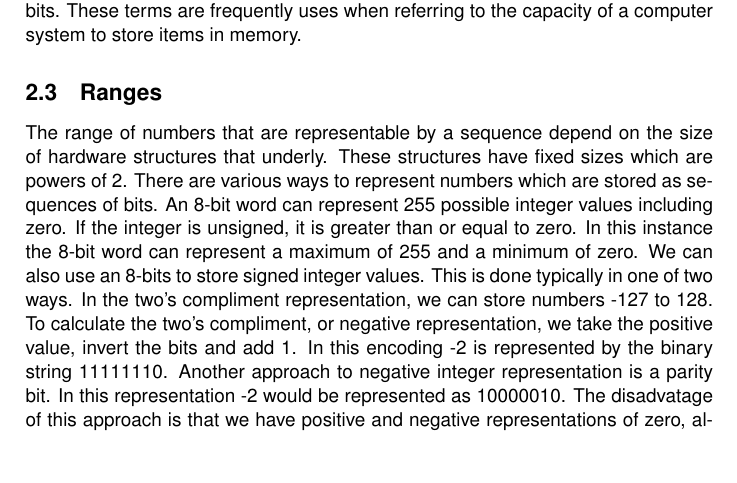
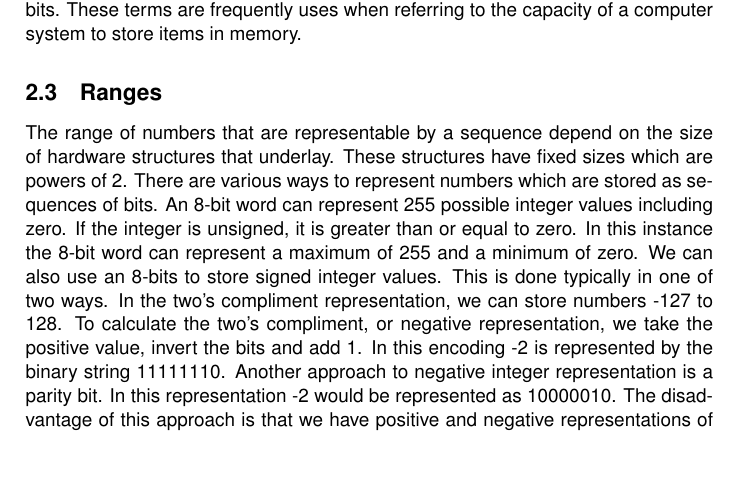
Before and after one commit to lynchd/dit, a LaTeX paper (lectures/tex/1-digital-computers-and-number-systems.tex): part of page 4 of 6, cut so that both start at the same text, the shorter picture padded with empty space. Compiled offline with pdfLaTeX.

Commit message:
Spellecheked first chapter

```diff
--- a/lectures/tex/1-digital-computers-and-number-systems.tex
+++ b/lectures/tex/1-digital-computers-and-number-systems.tex
@@ -75,7 +75,7 @@ $(31)_{10} = (1F)_{16} = (37)_8 = (11111)_2$
 \end{center}
 In understanding capacity to store bits, various methods of grouping size of the sequence together have been devised. One strategy is to raise the number of bits to a factor of 10. In doing this we become familiar with the terms Kilo-, Mega- and Giga-bits which are $2^{10} 2^{20}$ and $2^{30}$ bits respectively.  Another strategy is to group into {\bf bytes} - 8 bits - {\bf words} - 16-bits - or {\bf long words} - 32-bits. These two strategies can also be combined. For example, 1 kilo-byte is 1024 bytes or 1048576 bits. These terms are frequently uses when referring to the capacity of a computer system to store items in memory.
 \subsection{Ranges}
-The range of numbers that are representable by a sequence depend on the size of hardware structures that underly. These structures have fixed sizes which are powers of 2. There are various ways to represent numbers which are stored as sequences of bits. An 8-bit word can represent 255 possible integer values including zero. If the integer is unsigned, it is greater than or equal to zero. In this instance the 8-bit word can represent a maximum of 255 and a minimum of zero. We can also use an 8-bits to store signed integer values. This is done typically in one of two ways. In the two's compliment representation, we can store numbers -127 to 128. To calculate the two's compliment, or negative representation, we take the positive value, invert the bits and add 1. In this encoding -2 is represented by the binary string 11111110. Another approach to negative integer representation is a parity bit. In this representation -2 would be represented as 10000010. The disadvatage of this approach is that we have positive and negative representations of zero, allowing us to represent 254 integers.
+The range of numbers that are representable by a sequence depend on the size of hardware structures that underlay. These structures have fixed sizes which are powers of 2. There are various ways to represent numbers which are stored as sequences of bits. An 8-bit word can represent 255 possible integer values including zero. If the integer is unsigned, it is greater than or equal to zero. In this instance the 8-bit word can represent a maximum of 255 and a minimum of zero. We can also use an 8-bits to store signed integer values. This is done typically in one of two ways. In the two's compliment representation, we can store numbers -127 to 128. To calculate the two's compliment, or negative representation, we take the positive value, invert the bits and add 1. In this encoding -2 is represented by the binary string 11111110. Another approach to negative integer representation is a parity bit. In this representation -2 would be represented as 10000010. The disadvantage of this approach is that we have positive and negative representations of zero, allowing us to represent 254 integers.
 \newline\newline
 The same principle applies to integers represented by 16, 32 or 64 bits. In general the range of numbers representable can be calculated as $0$ to $2^{n} -1$ for unsigned and $-2^{n}/2 + 2$ to $-2^{n}/2 + 1$ for twos compliment unsigned integers where $n$ is the binary string size.
 \subsection{Conversion}
```
